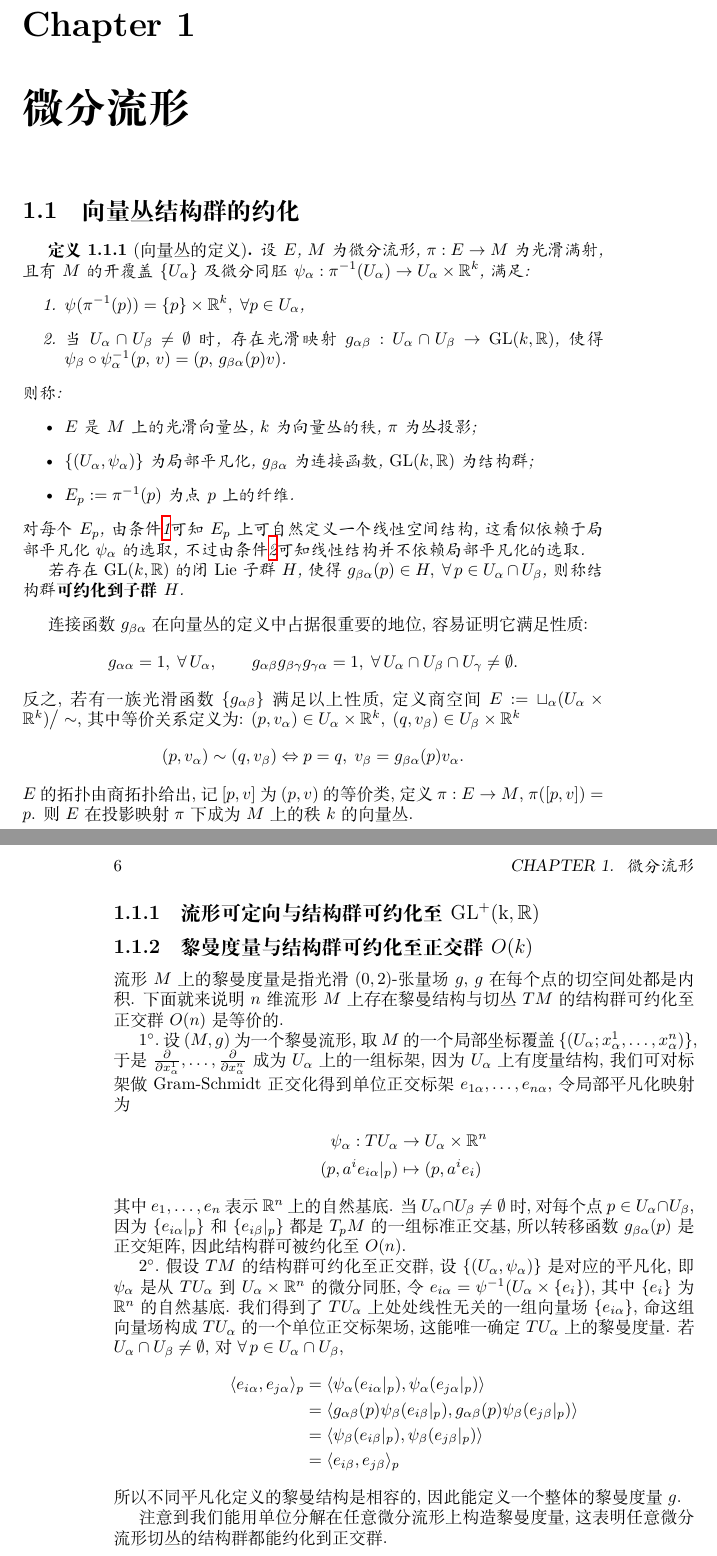
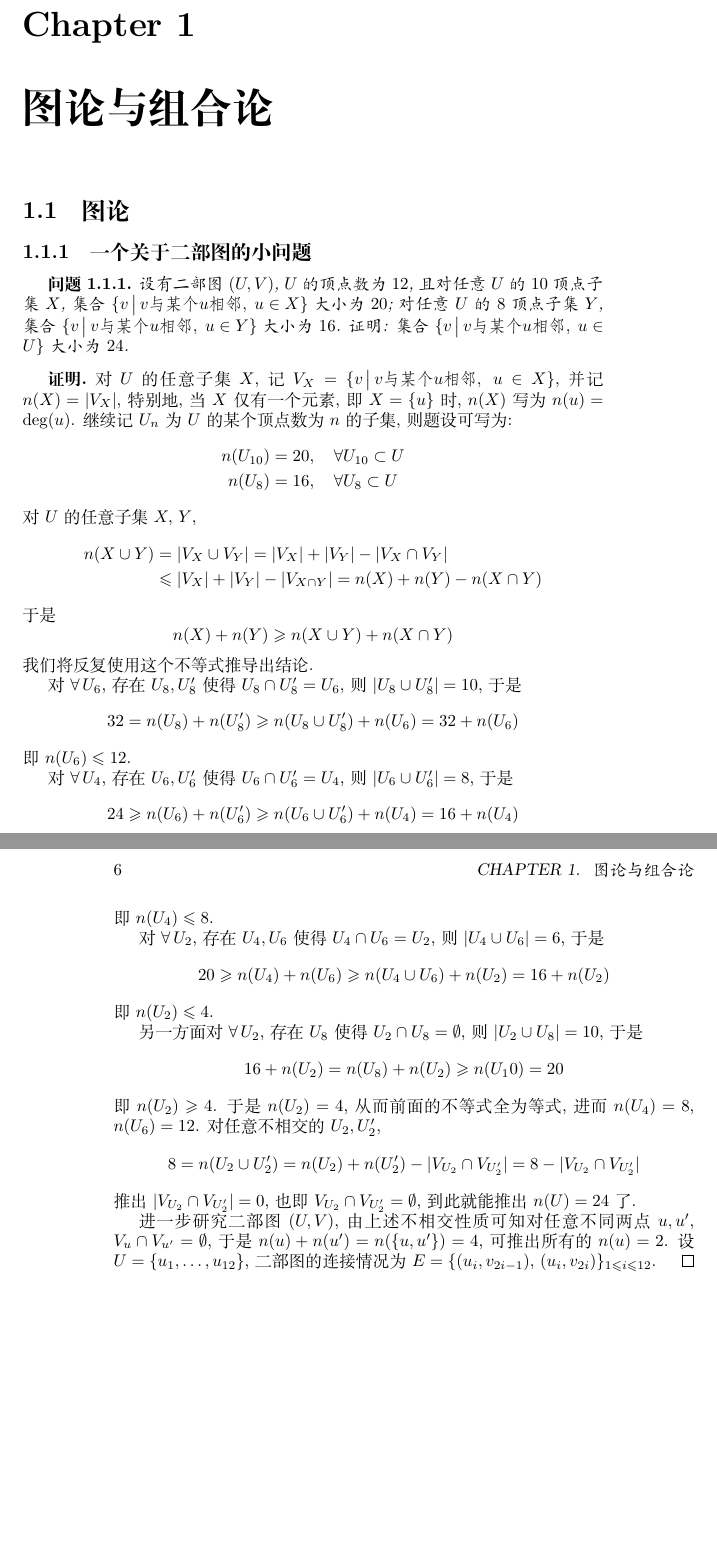
Before and after one commit to Bir-Kin/Notes-of-Math, a LaTeX book (main.tex, which reads chapters/Graphs&Combinatorics.tex): two parts of pages 5 and 6 of 6, joined at a grey line, cut so that both start at the same text, the shorter picture padded with empty space. Compiled offline with XeLaTeX.

Commit message:
添加了图论的一道有趣习题

```diff
--- /dev/null
+++ b/chapters/Graphs&Combinatorics.tex
@@ -0,0 +1,57 @@
+\chapter{图论与组合论}
+    \section{图论}
+    \subsection{一个关于二部图的小问题}
+    \begin{problem}
+        设有二部图 $(U,V)$, $U$ 的顶点数为 $12$, 且对任意 $U$ 的 $10$ 顶点子集 $X$, 集合 $\{v\,\big|\,v\verb|与某个|u\verb|相邻|,\;u\in X\}$ 大小为 $20$;
+        对任意 $U$ 的 $8$ 顶点子集 $Y$, 集合 $\{v\,\big|\,v\verb|与某个|u\verb|相邻|,\;u\in Y\}$ 大小为 $16$. 证明: 集合 $\{v\,\big|\,v\verb|与某个|u\verb|相邻|,\;u\in U\}$ 大小为 $24$.
+    \end{problem}
+    \begin{proof}
+        对 $U$ 的任意子集 $X$, 记 $V_X = \{v\,\big|\,v\verb|与某个|u\verb|相邻|,\;u\in X\}$, 并记 $n(X) = |V_X|$, 特别地, 当 $X$ 仅有一个元素, 即 $X=\{u\}$ 时, $n(X)$ 写为 $n(u)={\rm deg}(u)$.
+        继续记 $U_n$ 为 $U$ 的某个顶点数为 $n$ 的子集, 则题设可写为:
+        \begin{gather*}
+            n(U_{10})=20,\quad\forall U_{10}\subset U \\
+            n(U_8)=16,\quad\forall U_8\subset U
+        \end{gather*}
+        对 $U$ 的任意子集 $X,\,Y$,
+        \begin{align*}
+            n(X\cup Y) &= |V_X\cup V_Y| = |V_X| + |V_Y| - |V_X\cap V_Y| \\
+            &\leqslant |V_X| + |V_Y| - |V_{X\cap Y}| = n(X) + n(Y) - n(X\cap Y)
+        \end{align*}
+        于是
+        \begin{equation*}
+            n(X) + n(Y) \geqslant n(X\cup Y) + n(X\cap Y)
+        \end{equation*}
+        我们将反复使用这个不等式推导出结论.
+
+        对 $\forall\, U_6$, 存在 $U_8,U_8'$ 使得 $U_8\cap U_8'=U_6$, 则 $|U_8\cup U_8'| = 10$, 于是
+        \begin{equation*}
+            32 = n(U_8)+n(U_8') \geqslant n(U_8\cup U_8') + n(U_6) = 32 + n(U_6)
+        \end{equation*}
+        即 $n(U_6)\leqslant12$.
+
+        对 $\forall\, U_4$, 存在 $U_6,U_6'$ 使得 $U_6\cap U_6'=U_4$, 则 $|U_6\cup U_6'| = 8$, 于是
+        \begin{equation*}
+            24 \geqslant n(U_6)+n(U_6') \geqslant n(U_6\cup U_6') + n(U_4) = 16 + n(U_4)
+        \end{equation*}
+        即 $n(U_4)\leqslant8$.
+
+        对 $\forall\, U_2$, 存在 $U_4,U_6$ 使得 $U_4\cap U_6=U_2$, 则 $|U_4\cup U_6| = 6$, 于是
+        \begin{equation*}
+            20 \geqslant n(U_4)+n(U_6) \geqslant n(U_4\cup U_6) + n(U_2) = 16 + n(U_2)
+        \end{equation*}
+        即 $n(U_2)\leqslant4$.
+
+        另一方面对 $\forall\, U_2$, 存在 $U_8$ 使得 $U_2\cap U_8=\emptyset$, 则 $|U_2\cup U_8| = 10$, 于是
+        \begin{equation*}
+            16+n(U_2)=n(U_8)+n(U_2)\geqslant n(U_10)=20
+        \end{equation*}
+        即 $n(U_2)\geqslant4$. 于是 $n(U_2)=4$, 从而前面的不等式全为等式, 进而 $n(U_4) = 8$, $n(U_6) = 12$.
+        对任意不相交的 $U_2,U_2'$,
+        \begin{equation*}
+            8 = n(U_2\cup U_2') = n(U_2)+n(U_2')-|V_{U_2}\cap V_{U_2'}| = 8 - |V_{U_2}\cap V_{U_2'}|
+        \end{equation*}
+        推出 $|V_{U_2}\cap V_{U_2'}| = 0$, 也即 $V_{U_2}\cap V_{U_2'}=\emptyset$, 到此就能推出 $n(U) = 24$ 了.
+
+        进一步研究二部图 $(U,V)$, 由上述不相交性质可知对任意不同两点 $u,u'$, $V_u\cap V_{u'}=\emptyset$, 于是 $n(u)+n(u') = n(\{u,u'\}) = 4$, 可推出所有的 $n(u) = 2$.
+        设 $U = \{u_1,\dots,u_{12}\}$, 二部图的连接情况为 $E = \{(u_i,v_{2i-1}),\,(u_i,v_{2i})\}_{1\leqslant i\leqslant12}$.
+    \end{proof}
--- a/main.tex
+++ b/main.tex
@@ -44,6 +44,7 @@
 \newtheorem{lemma}[theorem]{\indent 引理}
 \newtheorem{corollary}[theorem]{\indent 推论}
 \newtheorem{example}[theorem]{\indent 例}
+\newtheorem{problem}[theorem]{\indent 问题}
 \newtheorem*{remark}{\indent 注}
 \renewcommand{\proofname}{\indent \bf 证明}
 \newcommand{\me}{{\rm e}}
```
Also changed, not shown: main.pdf, main.tex (4 more changed lines), 6 other files.
